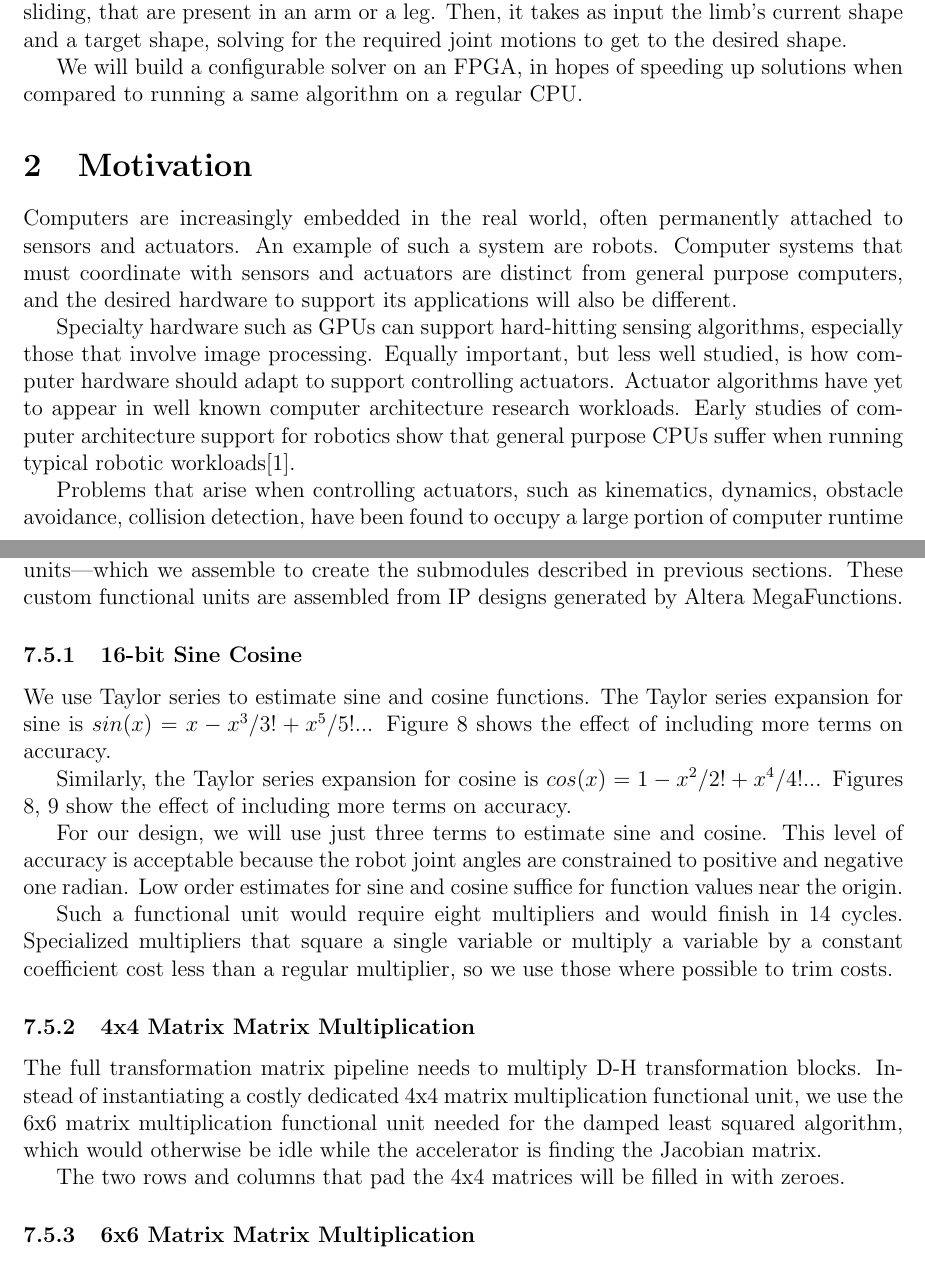
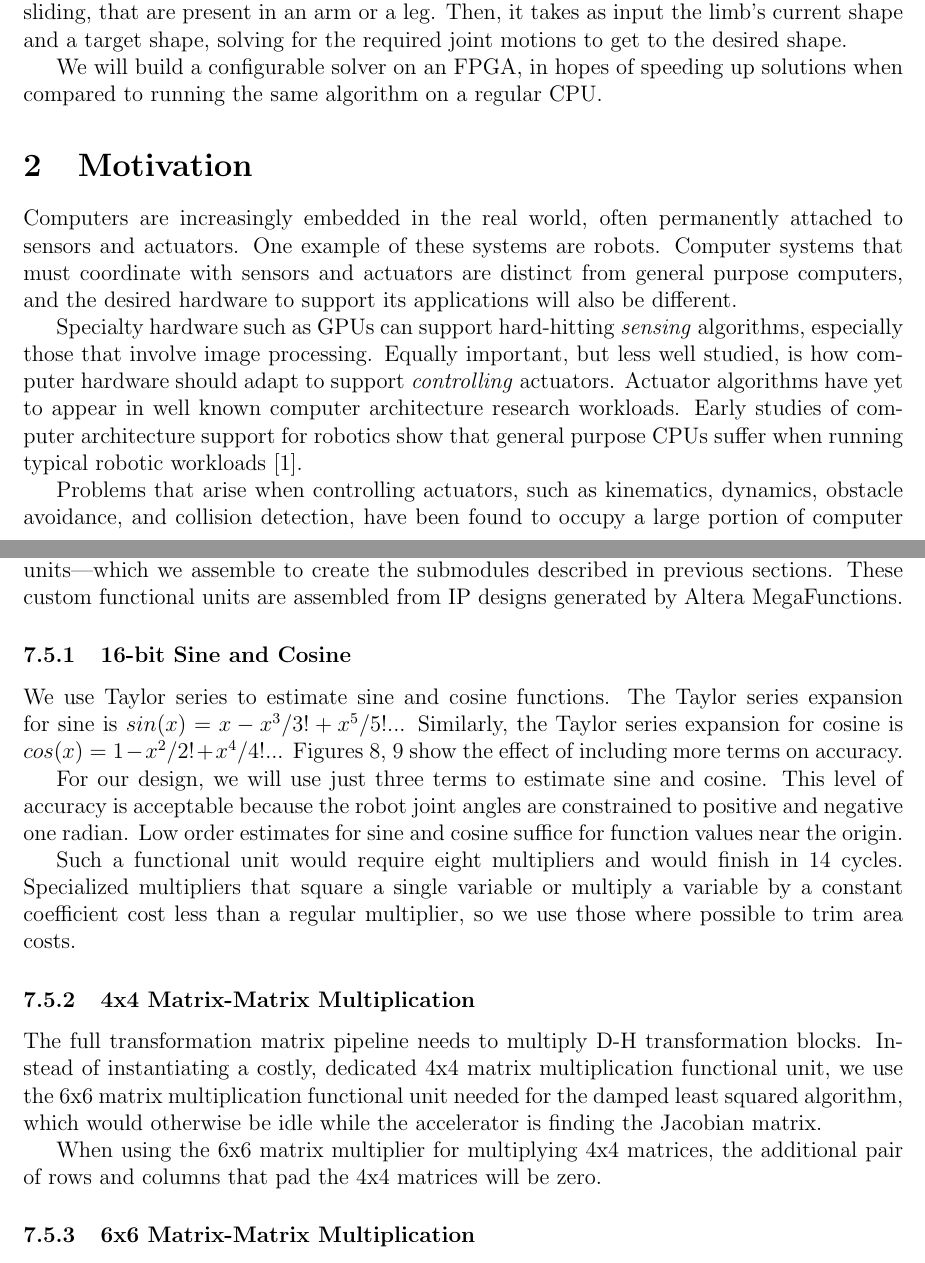
Before and after one commit to yipenghuang0302/csee4840_14, a LaTeX document (doc/design/design.tex, which reads doc/design/functional_units.tex, doc/design/motivation.tex, doc/design/overview.tex): two parts of pages 1 and 9 of 15, joined at a grey line, cut so that both start at the same text. Compiled offline with pdfLaTeX.

Commit message:
Line edits.

```diff
--- a/doc/design/functional_units.tex
+++ b/doc/design/functional_units.tex
@@ -1,10 +1,8 @@
 \subsection{Custom Functional Units}
 In this section we describe the building blocks of the accelerator---our custom functional units---which we assemble to create the submodules described in previous sections. These custom functional units are assembled from IP designs generated by Altera MegaFunctions.
 
-\subsubsection{16-bit Sine Cosine}
-We use Taylor series to estimate sine and cosine functions. The Taylor series expansion for sine is $sin(x) = x - x^3/3! + x^5/5!$... Figure \ref{fig:sine} shows the effect of including more terms on accuracy.
-
-Similarly, the Taylor series expansion for cosine is $cos(x) = 1 - x^2/2! + x^4/4!$... Figures  \ref{fig:sine}, \ref{fig:cosine} show the effect of including more terms on accuracy.
+\subsubsection{16-bit Sine and Cosine}
+We use Taylor series to estimate sine and cosine functions. The Taylor series expansion for sine is $sin(x) = x - x^3/3! + x^5/5!$... Similarly, the Taylor series expansion for cosine is $cos(x) = 1 - x^2/2! + x^4/4!$... Figures  \ref{fig:sine}, \ref{fig:cosine} show the effect of including more terms on accuracy.
 
 % Figure
 \begin{figure}[ht]
@@ -26,14 +24,14 @@ width=0.5\columnwidth}
 
 For our design, we will use just three terms to estimate sine and cosine. This level of accuracy is acceptable because the robot joint angles are constrained to positive and negative one radian. Low order estimates for sine and cosine suffice for function values near the origin.
 
-Such a functional unit would require eight multipliers and would finish in 14 cycles. Specialized multipliers that square a single variable or multiply a variable by a constant coefficient cost less than a regular multiplier, so we use those where possible to trim costs.
+Such a functional unit would require eight multipliers and would finish in 14 cycles. Specialized multipliers that square a single variable or multiply a variable by a constant coefficient cost less than a regular multiplier, so we use those where possible to trim area costs.
 
-\subsubsection{4x4 Matrix Matrix Multiplication}
-The full transformation matrix pipeline needs to multiply D-H transformation blocks. Instead of instantiating a costly dedicated 4x4 matrix multiplication functional unit, we use the 6x6 matrix multiplication functional unit needed for the damped least squared algorithm, which would otherwise be idle while the accelerator is finding the Jacobian matrix.
+\subsubsection{4x4 Matrix-Matrix Multiplication}
+The full transformation matrix pipeline needs to multiply D-H transformation blocks. Instead of instantiating a costly, dedicated 4x4 matrix multiplication functional unit, we use the 6x6 matrix multiplication functional unit needed for the damped least squared algorithm, which would otherwise be idle while the accelerator is finding the Jacobian matrix.
 
-The two rows and columns that pad the 4x4 matrices will be filled in with zeroes.
+When using the 6x6 matrix multiplier for multiplying 4x4 matrices, the additional pair of rows and columns that pad the 4x4 matrices will be zero.
 
-\subsubsection{6x6 Matrix Matrix Multiplication}
-Matrix matrix multiplication is highly parallel---multiplying 6x6 matrices requires $6^3$ multiplications that may occur in parallel. We cannot instantiate 216 multipliers on the FPGA, so instead we will do 36 multiplies or 72 multiplies at once.
+\subsubsection{6x6 Matrix-Matrix Multiplication}
+Matrix-matrix multiplication is highly parallel---multiplying 6x6 matrices requires $6^3$ multiplications that may occur in parallel. We cannot instantiate 216 multipliers on the FPGA, so instead we will do 36 multiplies or 72 multiplies at once.
 
 Strassen's algorithm could further reduce the multiplications needed for 6x6 matrix multiplication.
--- a/doc/design/motivation.tex
+++ b/doc/design/motivation.tex
@@ -1,7 +1,7 @@
 \section{Motivation}
 
-Computers are increasingly embedded in the real world, often permanently attached to sensors and actuators. An example of such a system are robots. Computer systems that must coordinate with sensors and actuators are distinct from general purpose computers, and the desired hardware to support its applications will also be different.
+Computers are increasingly embedded in the real world, often permanently attached to sensors and actuators. One example of these systems are robots. Computer systems that must coordinate with sensors and actuators are distinct from general purpose computers, and the desired hardware to support its applications will also be different.
 
-Specialty hardware such as GPUs can support hard-hitting sensing algorithms, especially those that involve image processing. Equally important, but less well studied, is how computer hardware should adapt to support controlling actuators. Actuator algorithms have yet to appear in well known computer architecture research workloads. Early studies of computer architecture support for robotics show that general purpose CPUs suffer when running typical robotic workloads\cite{Caselli}.
+Specialty hardware such as GPUs can support hard-hitting \emph{sensing} algorithms, especially those that involve image processing. Equally important, but less well studied, is how computer hardware should adapt to support \emph{controlling} actuators. Actuator algorithms have yet to appear in well known computer architecture research workloads. Early studies of computer architecture support for robotics show that general purpose CPUs suffer when running typical robotic workloads \cite{Caselli}.
 
-Problems that arise when controlling actuators, such as kinematics, dynamics, obstacle avoidance, collision detection, have been found to occupy a large portion of computer runtime in robotics. Live measurements show 33-66 percent dedicated to embedded computer on robot. In particular, the inverse kinematic problem is interesting because it has features of two distinct workload categories: sparse matrix math and graph traversal\cite{dwarfs}. This project will focus on building hardware for inverse kinematics.
+Problems that arise when controlling actuators, such as kinematics, dynamics, obstacle avoidance, and collision detection, have been found to occupy a large portion of computer runtime in robotics. Live measurements show 33-66 percent dedicated to embedded computer on robot. In particular, the inverse kinematic problem is interesting because it has features of two distinct workload categories: sparse matrix math and graph traversal \cite{dwarfs}. This project will focus on building hardware for inverse kinematics.
--- a/doc/design/overview.tex
+++ b/doc/design/overview.tex
@@ -4,4 +4,4 @@ In this project, we will build specialized hardware to tackle the inverse kinema
 
 Inverse kinematics is widely used in robotics computing and in computer graphics. The problem takes as input a configuration of mechanical joints, which can be rotational or sliding, that are present in an arm or a leg. Then, it takes as input the limb's current shape and a target shape, solving for the required joint motions to get to the desired shape.
 
-We will build a configurable solver on an FPGA, in hopes of speeding up solutions when compared to running a same algorithm on a regular CPU.
+We will build a configurable solver on an FPGA, in hopes of speeding up solutions when compared to running the same algorithm on a regular CPU.
```
Also changed, not shown: doc/design/appendix.tex (+1 -1 lines), doc/design/architecture.tex (+2 -2 lines), doc/design/dh_transform.tex (+2 -2 lines), doc/design/dls.tex (+2 -2 lines), doc/design/full_matrix.tex (+1 -1 lines), doc/design/hw.tex (+1 -1 lines), doc/design/jacobian.tex (+1 -1 lines).
